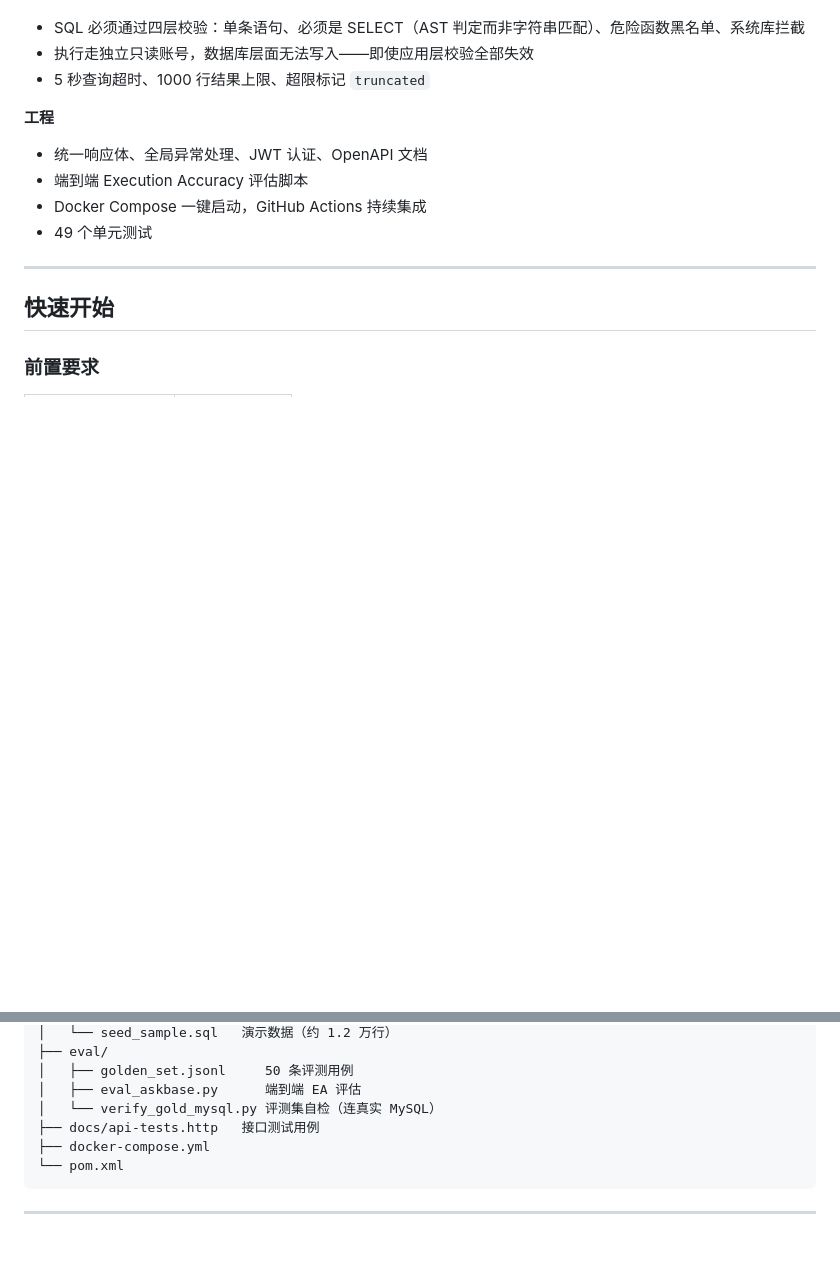
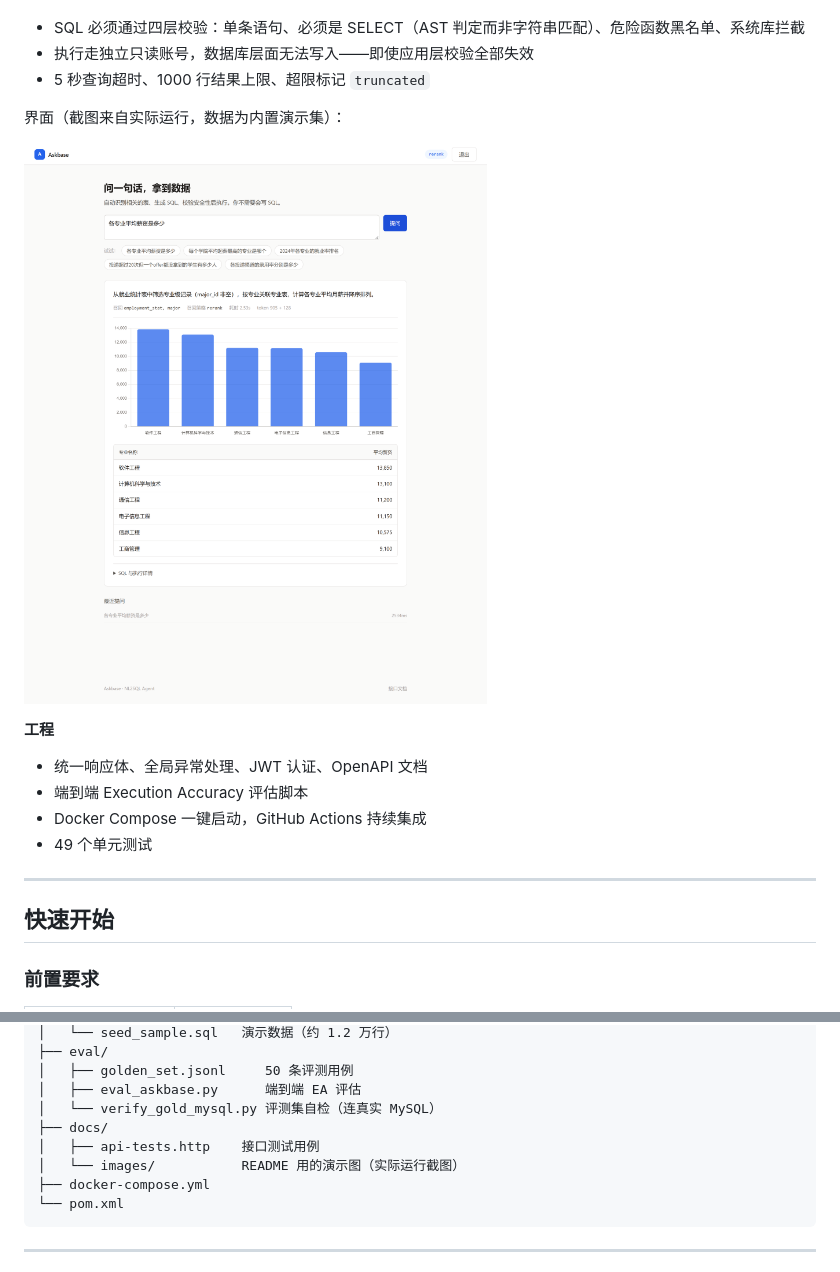
Before and after one commit to xiaoluogende/askbase, a Markdown page: README.md, 2 parts joined by grey strips. GitHub-like rendering; pictures changed too: docs/images/screenshot.png (added); blank space fills up the shorter version.

Commit message:
docs: 补 README 演示图（GIF + 截图）
用 puppeteer-core 驱动本机 Chrome 无头截图（不下载 Chromium），
实际跑一遍登录 → 提问 → 出结果 → 展开 SQL 的流程。

- docs/images/demo.gif    155KB，5 秒，输入 → 加载 → 表格+图表 → SQL 详情
- docs/images/screenshot.png  结果页全图
- docs/images/login.png   登录页

截图过程中发现并修掉的两个前端 bug 见上一提交（[hidden] 失效、页脚不贴底）。

README 顶部放 GIF，功能段落放静态图，目录结构补 images/。

````diff
--- a/README.md
+++ b/README.md
@@ -43,6 +45,10 @@
 - SQL 必须通过四层校验：单条语句、必须是 SELECT（AST 判定而非字符串匹配）、危险函数黑名单、系统库拦截
 - 执行走独立只读账号，数据库层面无法写入——即使应用层校验全部失效
 - 5 秒查询超时、1000 行结果上限、超限标记 `truncated`
+
+界面（截图来自实际运行，数据为内置演示集）：
+
+![结果页](docs/images/screenshot.png)
 
 **工程**
 
@@ -410,7 +416,9 @@ askbase/
 │   ├── golden_set.jsonl     50 条评测用例
 │   ├── eval_askbase.py      端到端 EA 评估
 │   └── verify_gold_mysql.py 评测集自检（连真实 MySQL）
-├── docs/api-tests.http   接口测试用例
+├── docs/
+│   ├── api-tests.http    接口测试用例
+│   └── images/           README 用的演示图（实际运行截图）
 ├── docker-compose.yml
 └── pom.xml
 ```
````
Also changed, not shown: other parts of README.md (+2 -0 lines), docs/images/demo.gif (added), docs/images/login.png (added).
